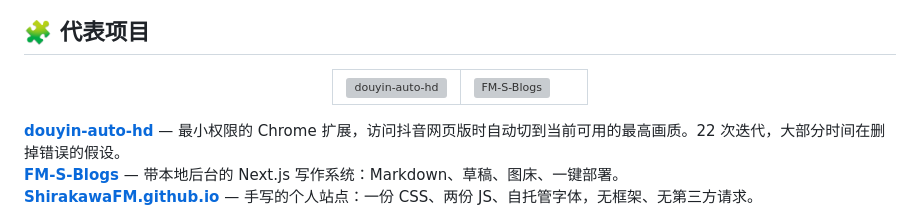
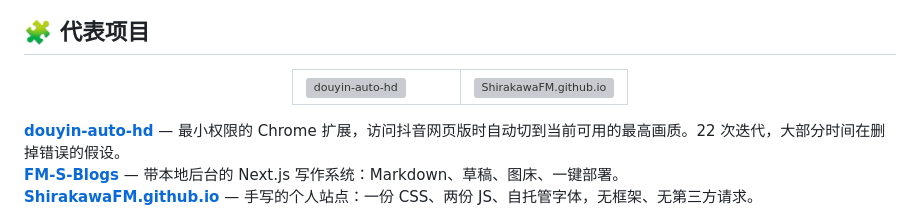
Before and after one commit to ShirakawaFM/ShirakawaFM.github.io, a Markdown page: README.md, the part around one of its changes. GitHub-like rendering; grey boxes are pictures that could not be loaded.

```diff
--- a/README.md
+++ b/README.md
@@ -115,8 +115,8 @@
       </a>
     </td>
     <td width="50%">
-      <a href="https://github.com/ShirakawaFM/FM-S-Blogs">
-        <img src="https://github-readme-stats.vercel.app/api/pin/?username=ShirakawaFM&amp;repo=FM-S-Blogs&amp;hide_border=true&amp;bg_color=F2EFE7&amp;title_color=D63A12&amp;icon_color=D63A12&amp;text_color=12120F&amp;hide_description=true" alt="FM-S-Blogs" width="420" />
+      <a href="https://github.com/ShirakawaFM/ShirakawaFM.github.io">
+        <img src="https://github-readme-stats.vercel.app/api/pin/?username=ShirakawaFM&amp;repo=ShirakawaFM.github.io&amp;hide_border=true&amp;bg_color=F2EFE7&amp;title_color=D63A12&amp;icon_color=D63A12&amp;text_color=12120F" alt="ShirakawaFM.github.io" width="420" />
       </a>
     </td>
   </tr>
```
Also changed, not shown: other parts of README.md (+2 -2 lines).
